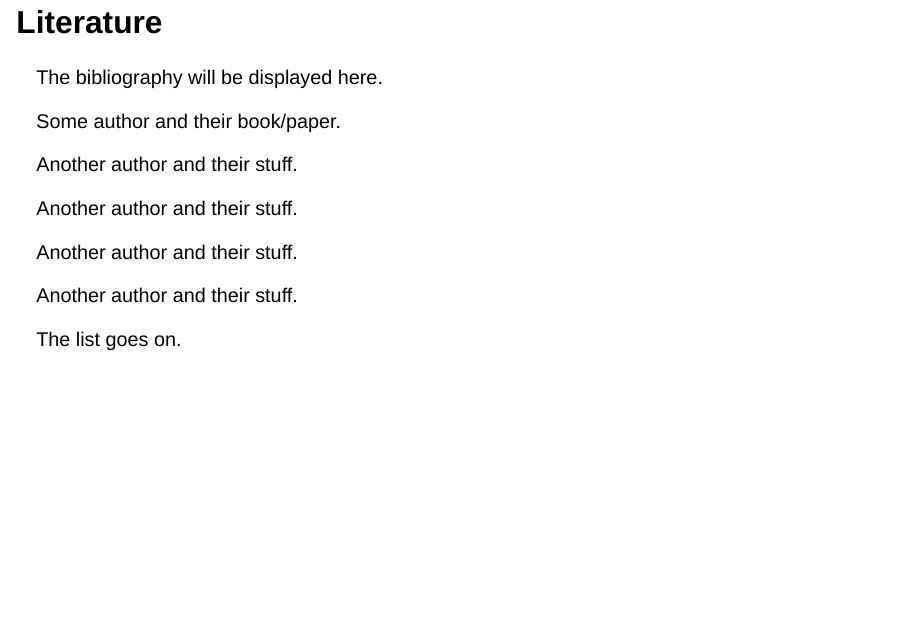
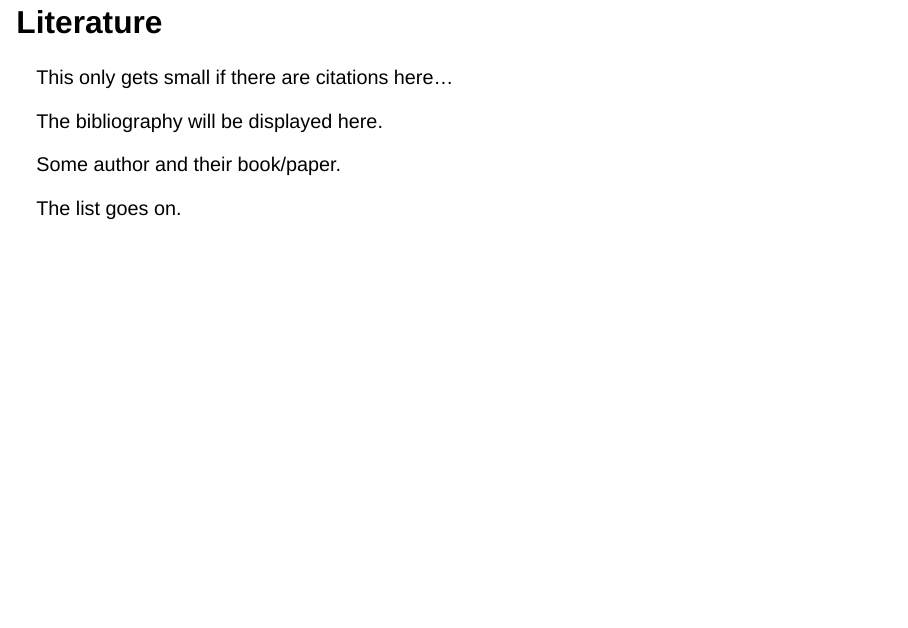
Before and after one commit to frodew/quarto_theme_unima, a Quarto document (template.qmd): page 5 of 5. Rendered offline with R 4.5, knitr and Pandoc in place of Quarto, with nearby package versions; drawn as Slidy slides in place of the format the file asks for.

Commit message:
reorder content on template

```diff
--- a/template.qmd
+++ b/template.qmd
@@ -102,16 +102,10 @@ Some centered content here.
 
 ## Literature {.smallest}
 
+This only gets small if there are citations here...
+
 The bibliography will be displayed here.
 
 Some author and their book/paper.
 
-Another author and their stuff.
-
-Another author and their stuff.
-
-Another author and their stuff.
-
-Another author and their stuff.
-
 The list goes on.
```
Also changed, not shown: template.qmd (2 more changed lines).
